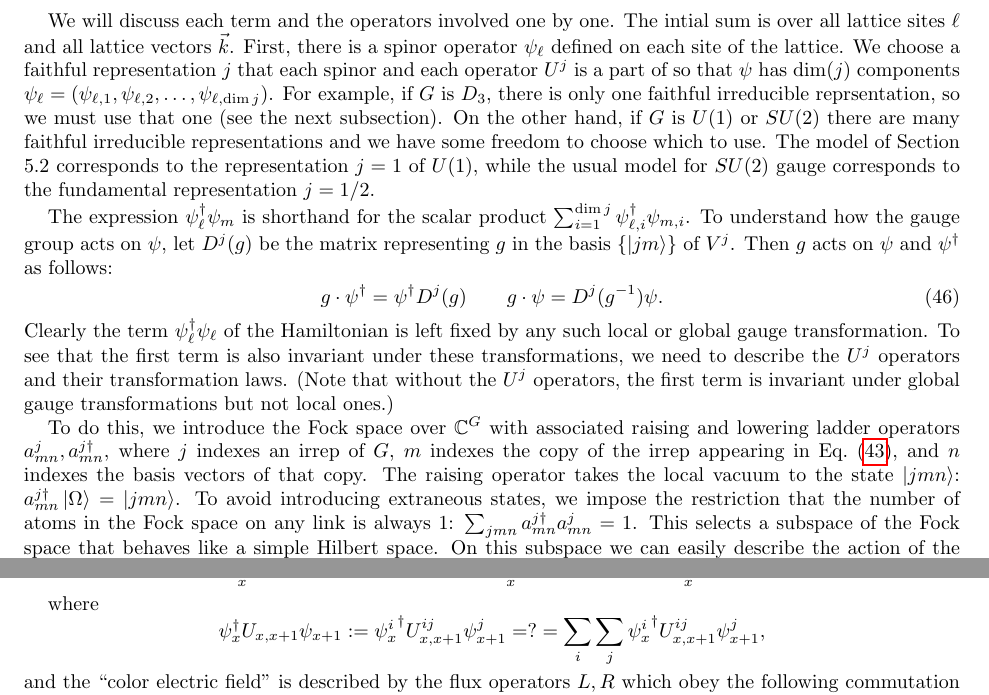
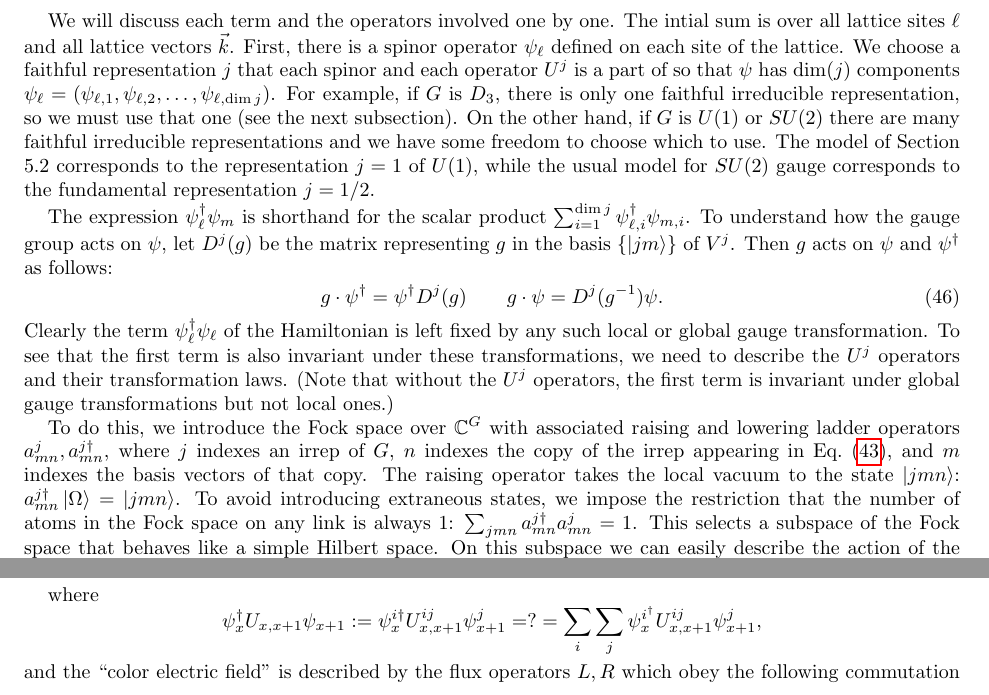
Before and after one commit to hunterlehmann/NSF-MSGI-Writings, a LaTeX paper (Writeup In Progress.tex): two parts of pages 17 and 20 of 21, joined at a grey line, cut so that both start at the same text. Compiled offline with pdfLaTeX.

Commit message:
fix some typos

```diff
--- a/Writeup In Progress.tex
+++ b/Writeup In Progress.tex
@@ -872,7 +872,7 @@
 	The intial sum is over all lattice sites $\ell$ and all lattice vectors $\vec{k}$.
 	First, there is a spinor operator $\psi_\ell$ defined on each site of the lattice.
 	We choose a faithful representation $j$ that each spinor and each operator $U^j$ is a part of so that $\psi$ has $\dim(j)$ components $\psi_\ell=(\psi_{\ell,1},\psi_{\ell,2},\ldots,\psi_{\ell,\dim j})$.
-	For example, if $G$ is $D_3$, there is only one faithful irreducible reprsentation, so we must use that one (see the next subsection).
+	For example, if $G$ is $D_3$, there is only one faithful irreducible representation, so we must use that one (see the next subsection).
 	On the other hand, if $G$ is $U(1)$ or $SU(2)$ there are many faithful irreducible representations and we have some freedom to choose which to use.
 	The model of Section 5.2 corresponds to the representation $j=1$ of $U(1)$, while the usual model for $SU(2)$ gauge corresponds to the fundamental representation $j=1/2$.
 
@@ -886,7 +886,7 @@
 	To see that the first term is also invariant under these transformations, we need to describe the $U^j$ operators and their transformation laws.
 	(Note that without the $U^j$ operators, the first term is invariant under global gauge transformations but not local ones.)
 
-	To do this, we introduce the Fock space over $\C^G$ with associated raising and lowering ladder operators $a^j_{mn}, a^{j\dagger}_{mn}$, where $j$ indexes an irrep of $G$, $m$ indexes the copy of the irrep appearing in \cref{eq:reg_rep_decomp}, and $n$ indexes the basis vectors of that copy.
+	To do this, we introduce the Fock space over $\C^G$ with associated raising and lowering ladder operators $a^j_{mn}, a^{j\dagger}_{mn}$, where $j$ indexes an irrep of $G$, $n$ indexes the copy of the irrep appearing in \cref{eq:reg_rep_decomp}, and $m$ indexes the basis vectors of that copy.
 	The raising operator takes the local vacuum to the state $\ket{jmn}$: $a^{j\dagger}_{mn} \ket{\Omega} = \ket{jmn}$.
 	To avoid introducing extraneous states, we impose the restriction that the number of atoms in the Fock space on any link is always 1: $\sum_{jmn} a^{j\dagger}_{mn} a^j_{mn} =1$.
 	This selects a subspace of the Fock space that behaves like a simple Hilbert space.
@@ -1064,7 +1064,7 @@
 	\end{equation}
 
 	where
-		\[\psi_x^\dagger U_{x,x+1} \psi_{x+1} := {\psi_x^i}^\dagger U_{x,x+1}^{ij} \psi_{x+1}^j =?= \sum_i \sum_j {\psi_x^i}^\dagger U_{x,x+1}^{ij} \psi_{x+1}^j,\]
+		\[\psi_x^\dagger U_{x,x+1} \psi_{x+1} := \psi_x^{i\dagger} U_{x,x+1}^{ij} \psi_{x+1}^j =?= \sum_i \sum_j \psi_x^{i^\dagger} U_{x,x+1}^{ij} \psi_{x+1}^j,\]
 	and the ``color electric field'' is described by the flux operators $L,R$ which obey the following commutation relations for operators on the same link.
 		\[ [L^a,L^b]=2if_{abc}L^c, \quad [R^a,R^b]=2if_{abc}R^c, \quad [L^a,R^b]=0, \quad [L^a,U]=-\lambda^a U, \quad [R^a,U]=U\lambda^a. \]
 	Here the $\lambda^a,\lambda^b,\lambda^c$ are the Hermitian generators of the $\mathfrak{su(n)}$ algebra with structure constants $f_{abc}$.\\
```
Also changed, not shown: Writeup In Progress.pdf.
